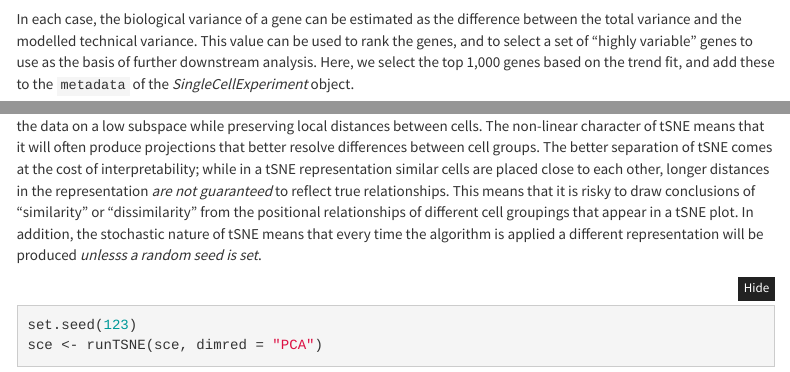
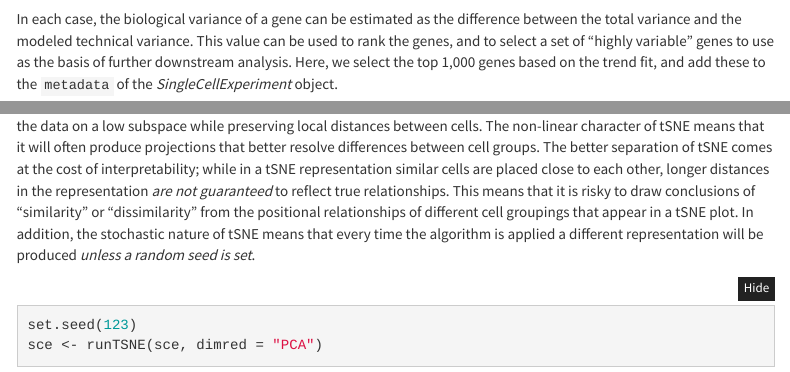
Before and after one commit to imbeimainz/GTIPI2022_materials, an R Markdown document (08-singlecell/singlecell_practical.Rmd): the page in a window 1100 px wide, from 8650 px down, and a second part further down, joined at a grey line. Rendered offline with R 4.5, knitr and Pandoc, with nearby package versions; some code elsewhere in the file could not run offline; menus at the side of the page are left out; long lines of code are wrapped; common packages that the code uses without loading them are loaded.

Commit message:
fixing typos

````diff
--- a/08-singlecell/singlecell_practical.Rmd
+++ b/08-singlecell/singlecell_practical.Rmd
@@ -338,7 +338,7 @@ curve(metadata(dec.pois)$trend(x), col = "dodgerblue", add = TRUE)
 ```
 
 In each case, the biological variance of a gene can be estimated as the
-difference between the total variance and the modelled technical variance.
+difference between the total variance and the modeled technical variance.
 This value can be used to rank the genes, and to select a set of "highly
 variable" genes to use as the basis of further downstream analysis. Here, we
 select the top 1,000 genes based on the trend fit, and add these to the
@@ -396,7 +396,7 @@ are placed close to each other, longer distances in the representation
 risky to draw conclusions of "similarity" or "dissimilarity" from the positional
 relationships of different cell groupings that appear in a tSNE plot. In addition,
 the stochastic nature of tSNE means that every time the algorithm is applied a
-different representation will be produced *unlesss a random seed is set*.
+different representation will be produced *unless a random seed is set*.
 
 ```{r}
 set.seed(123)
````
Also changed, not shown: 08-singlecell/singlecell_practical.Rmd (2 more changed lines).
